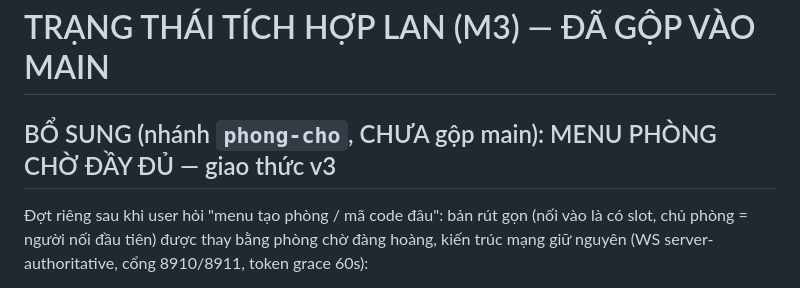
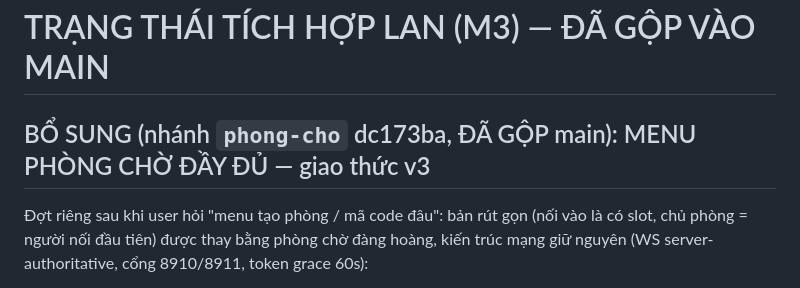
Before and after one commit to SonhocCodee/tu-thanh-chien, a Markdown page: net/INTEGRATION_STATUS.md, the part around the change. GitHub-like rendering.

Commit message:
Cap nhat INTEGRATION_STATUS: phong-cho da gop main (bo chu CHUA GOP o tieu de muc)

```diff
--- a/net/INTEGRATION_STATUS.md
+++ b/net/INTEGRATION_STATUS.md
@@ -1,6 +1,6 @@
 # TRẠNG THÁI TÍCH HỢP LAN (M3) — ĐÃ GỘP VÀO MAIN
 
-## BỔ SUNG (nhánh `phong-cho`, CHƯA gộp main): MENU PHÒNG CHỜ ĐẦY ĐỦ — giao thức v3
+## BỔ SUNG (nhánh `phong-cho` dc173ba, ĐÃ GỘP main): MENU PHÒNG CHỜ ĐẦY ĐỦ — giao thức v3
 
 Đợt riêng sau khi user hỏi "menu tạo phòng / mã code đâu": bản rút gọn
 (nối vào là có slot, chủ phòng = người nối đầu tiên) được thay bằng
```
